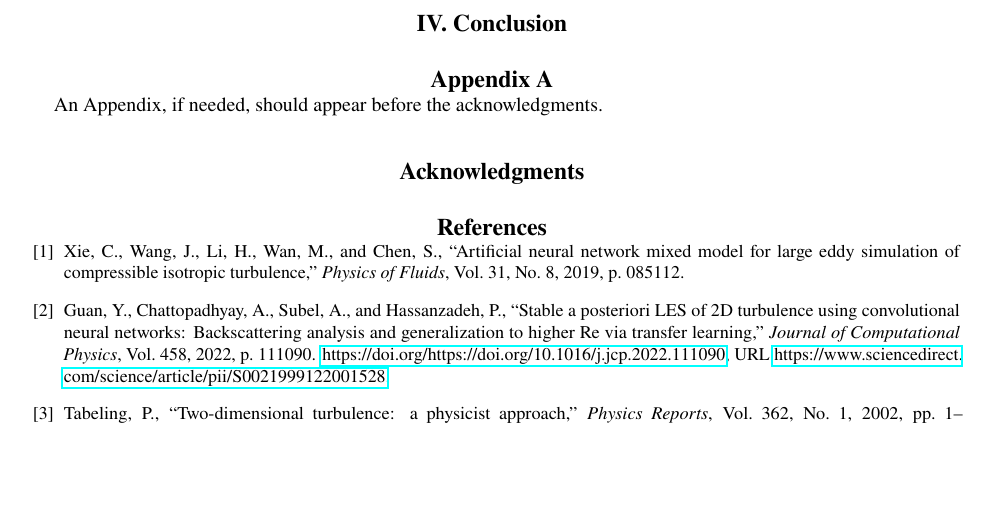
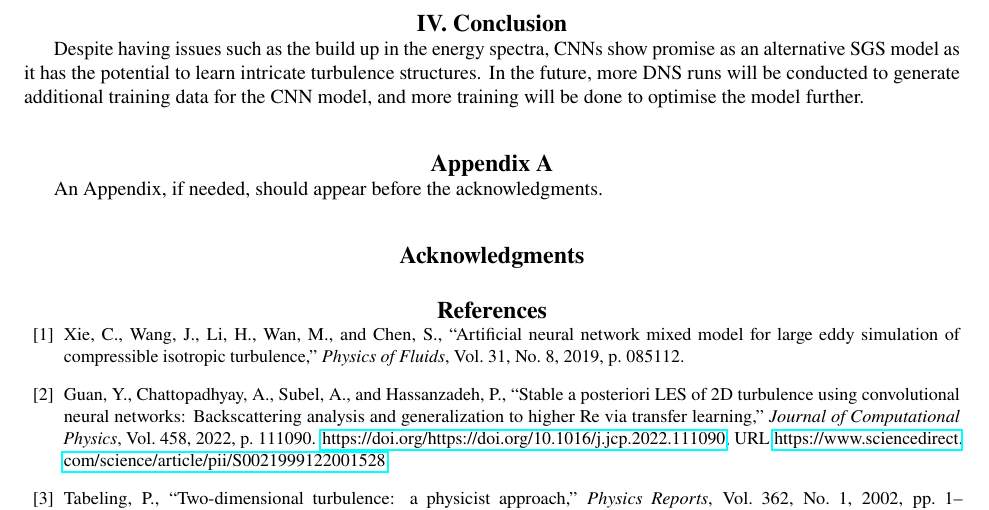
Before and after one commit to 30609844/FYP, a LaTeX paper (Paper/AIAA_Liu_Kevin.tex): part of page 8 of 9, cut so that both start at the same text, the shorter picture padded with empty space. Compiled offline with pdfLaTeX.

```diff
--- a/Paper/AIAA_Liu_Kevin.tex
+++ b/Paper/AIAA_Liu_Kevin.tex
@@ -205,7 +205,11 @@
 
 \pagebreak
 \section{Conclusion}
-
+Despite having issues such as the build up in the energy spectra, CNNs show
+promise as an alternative SGS model as it has the potential to learn intricate
+turbulence structures. In the future, more DNS runs will be conducted to
+generate additional training data for the CNN model, and more training will be
+done to optimise the model further.
 
 \section*{Appendix A}
 \label{appendix:A}
```
Also changed, not shown: 4 other files.
